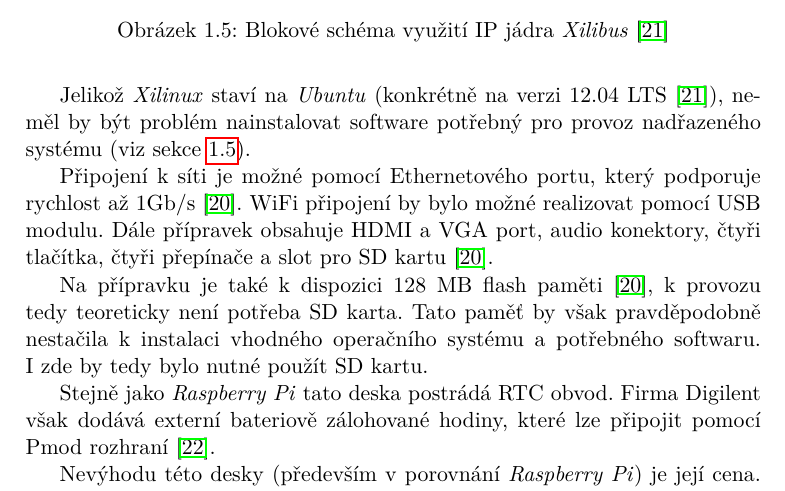
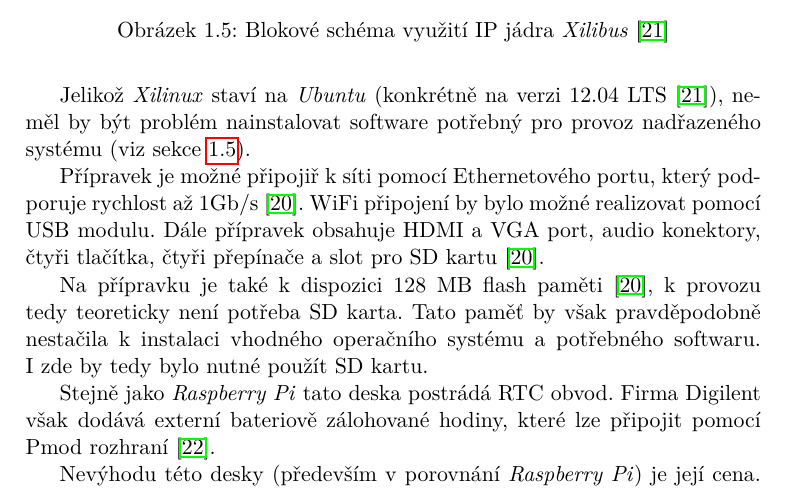
Before and after one commit to ggljzr/mi-dip, a LaTeX thesis (DP_Cervenka_Ondrej_2018.tex, which reads chapters/analyza.tex): part of page 29 of 45, cut so that both start at the same text. Compiled offline with pdfLaTeX.

Commit message:
slight reformating in zybo section

```diff
--- a/chapters/analyza.tex
+++ b/chapters/analyza.tex
@@ -248,7 +248,7 @@ Pro SoC ze série \textit{Zynq} vznikla linuxová distribuce \textit{Xilinux}, v
 
 Jelikož \textit{Xilinux} staví na \textit{Ubuntu} (konkrétně na verzi 12.04 LTS \cite{xilibus}), neměl by být problém nainstalovat software potřebný pro provoz nadřazeného systému (viz sekce \ref{sec:an_plat}).
 
-Připojení k~síti je možné pomocí Ethernetového portu, který podporuje rychlost až 1Gb/s \cite{zybo_man}. WiFi připojení by bylo možné realizovat pomocí USB modulu. Dále přípravek obsahuje HDMI a VGA port, audio konektory, čtyři tlačítka, čtyři přepínače a slot pro SD kartu \cite{zybo_man}.
+Přípravek je možné připojiř k~síti pomocí Ethernetového portu, který podporuje rychlost až 1Gb/s \cite{zybo_man}. WiFi připojení by bylo možné realizovat pomocí USB modulu. Dále přípravek obsahuje HDMI a VGA port, audio konektory, čtyři tlačítka, čtyři přepínače a slot pro SD kartu \cite{zybo_man}.
 
 Na přípravku je také k~dispozici 128 MB flash paměti \cite{zybo_man}, k~provozu tedy teoreticky není potřeba SD karta. Tato paměť by však pravděpodobně nestačila k~instalaci vhodného operačního systému a potřebného softwaru. I~zde by tedy bylo nutné použít SD kartu.
 
```
